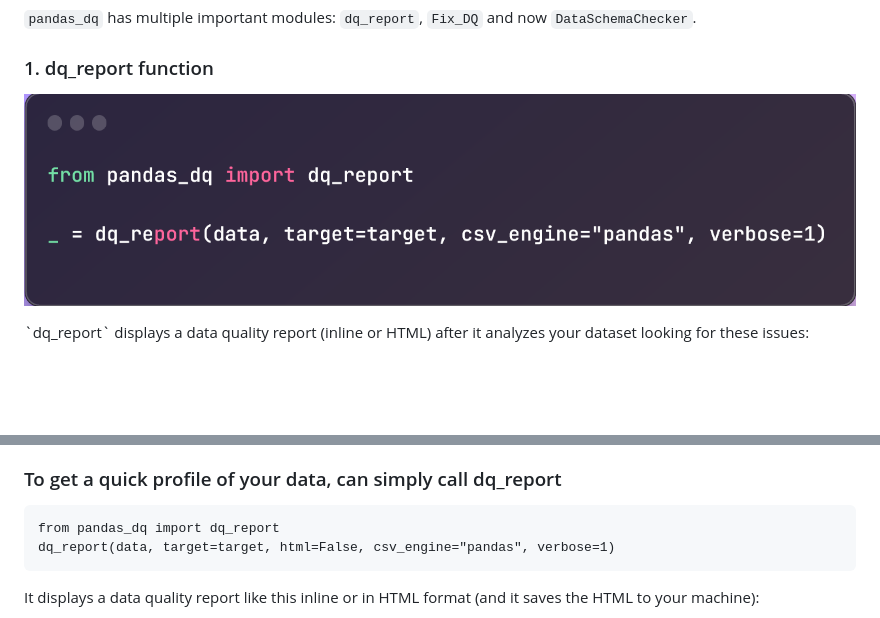
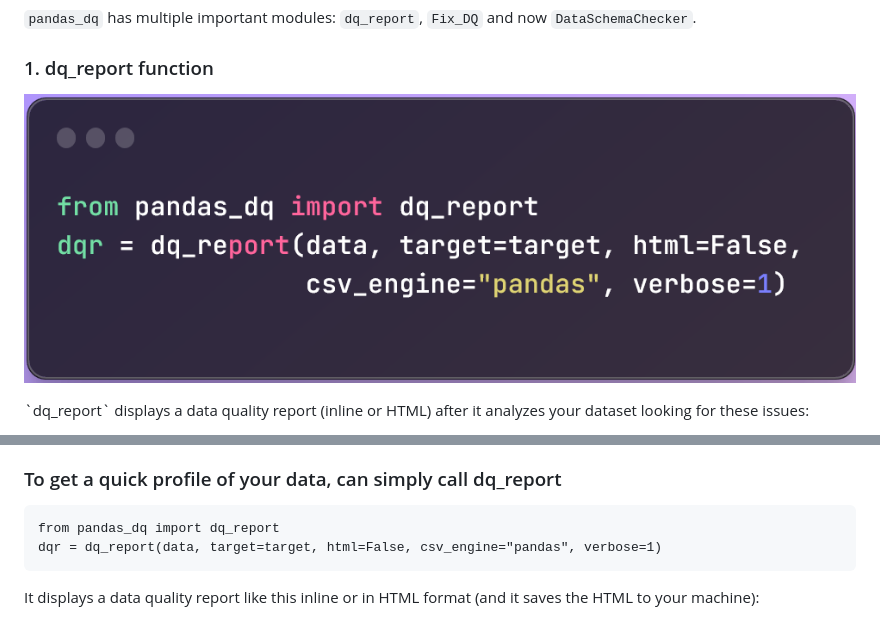
Before and after one commit to AutoViML/pandas_dq, a Markdown page: README.md, 2 parts joined by grey strips. Drawn GitHub-style; pictures changed too: images/find_dq_screenshot.png; blank space fills up the shorter version.

Commit message:
Adding HTML report functionality

````diff
--- a/README.md
+++ b/README.md
@@ -139,7 +139,7 @@ pip install -r requirements.txt
 
 ```
 from pandas_dq import dq_report
-dq_report(data, target=target, html=False, csv_engine="pandas", verbose=1)
+dqr = dq_report(data, target=target, html=False, csv_engine="pandas", verbose=1)
 ```
 
 It displays a data quality report like this inline or in HTML format (and it saves the HTML to your machine):
````
